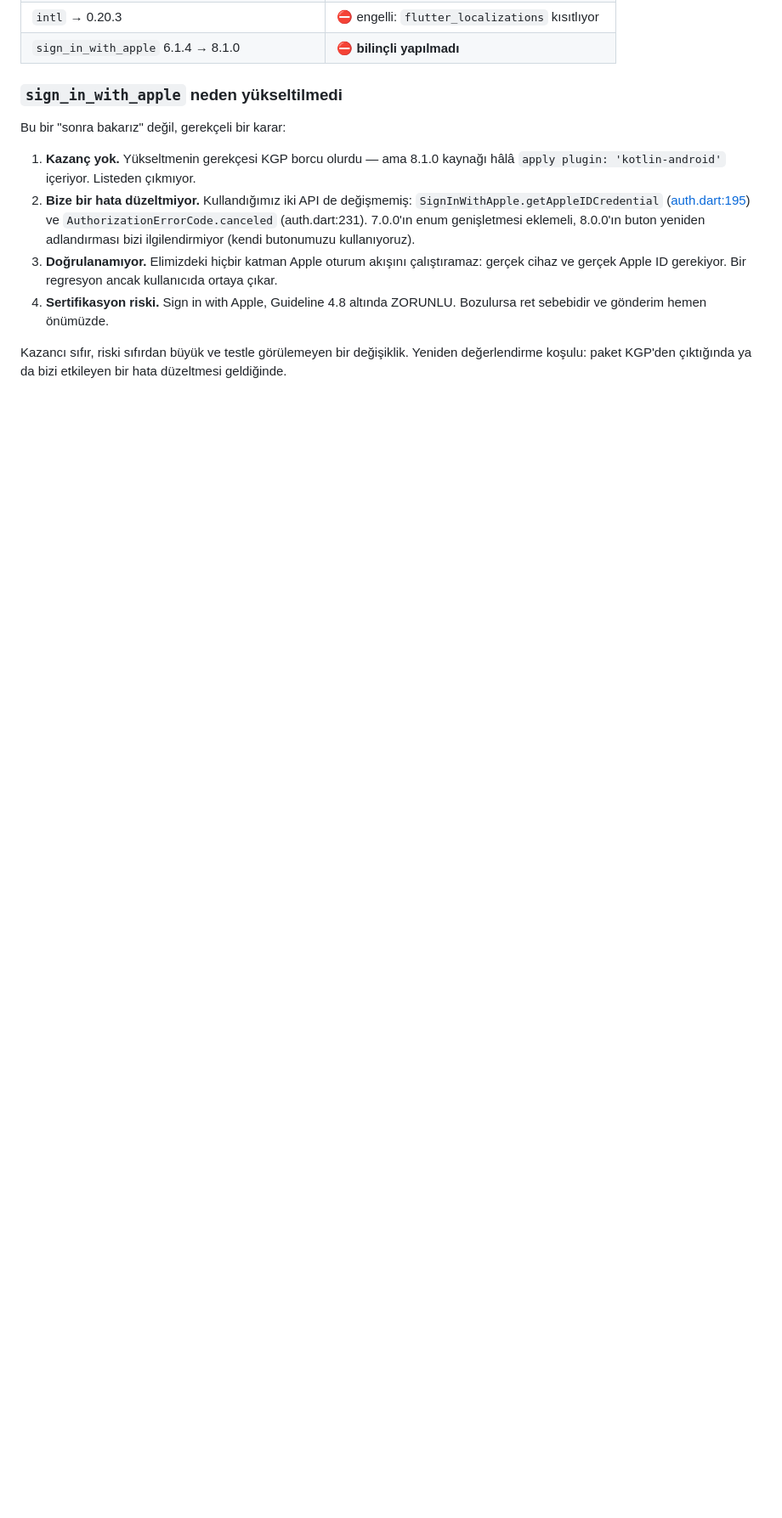
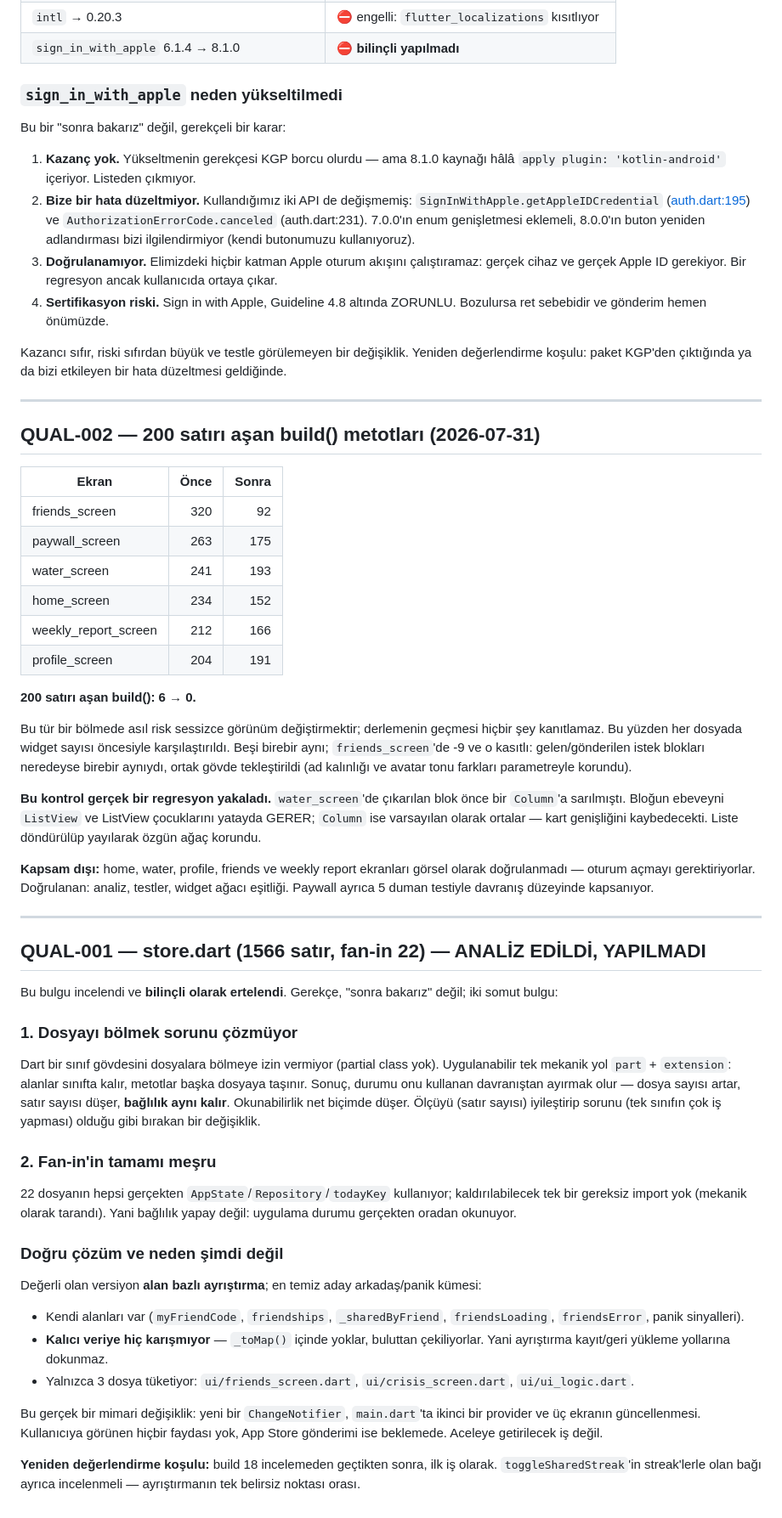
Before and after one commit to kprens/rutin, a Markdown page: audit/04-changelog.md, the part around the change. Shown at 85% size. GitHub-like rendering; blank space fills up the shorter version.

Commit message:
docs(audit): QUAL-002'yi kapat, QUAL-001'i analiz edip gerekçeli ertele
QUAL-001 için iki bulgu: (1) part+extension bölmesi satır sayısını düşürüp bağlılığı aynı bırakıyor, durumu davranıştan ayırdığı için okunabilirliği düşürüyor; (2) fan-in'in tamamı meşru, sökülecek import yok. Değerli olan alan bazlı ayrıştırma ve en temiz aday arkadaş/panik kümesi — kalıcı veriye karışmıyor, 3 tüketicisi var.

```diff
--- a/audit/04-changelog.md
+++ b/audit/04-changelog.md
@@ -494,3 +494,77 @@ Bu bir "sonra bakarız" değil, gerekçeli bir karar:
 Kazancı sıfır, riski sıfırdan büyük ve testle görülemeyen bir değişiklik.
 Yeniden değerlendirme koşulu: paket KGP'den çıktığında ya da bizi
 etkileyen bir hata düzeltmesi geldiğinde.
+
+---
+
+## QUAL-002 — 200 satırı aşan build() metotları (2026-07-31)
+
+| Ekran | Önce | Sonra |
+|---|---:|---:|
+| friends_screen | 320 | 92 |
+| paywall_screen | 263 | 175 |
+| water_screen | 241 | 193 |
+| home_screen | 234 | 152 |
+| weekly_report_screen | 212 | 166 |
+| profile_screen | 204 | 191 |
+
+**200 satırı aşan build(): 6 → 0.**
+
+Bu tür bir bölmede asıl risk sessizce görünüm değiştirmektir; derlemenin
+geçmesi hiçbir şey kanıtlamaz. Bu yüzden her dosyada widget sayısı öncesiyle
+karşılaştırıldı. Beşi birebir aynı; `friends_screen`'de -9 ve o kasıtlı:
+gelen/gönderilen istek blokları neredeyse birebir aynıydı, ortak gövde
+tekleştirildi (ad kalınlığı ve avatar tonu farkları parametreyle korundu).
+
+**Bu kontrol gerçek bir regresyon yakaladı.** `water_screen`'de çıkarılan
+blok önce bir `Column`'a sarılmıştı. Bloğun ebeveyni `ListView` ve ListView
+çocuklarını yatayda GERER; `Column` ise varsayılan olarak ortalar — kart
+genişliğini kaybedecekti. Liste döndürülüp yayılarak özgün ağaç korundu.
+
+**Kapsam dışı:** home, water, profile, friends ve weekly report ekranları
+görsel olarak doğrulanmadı — oturum açmayı gerektiriyorlar. Doğrulanan:
+analiz, testler, widget ağacı eşitliği. Paywall ayrıca 5 duman testiyle
+davranış düzeyinde kapsanıyor.
+
+---
+
+## QUAL-001 — store.dart (1566 satır, fan-in 22) — ANALİZ EDİLDİ, YAPILMADI
+
+Bu bulgu incelendi ve **bilinçli olarak ertelendi**. Gerekçe, "sonra bakarız"
+değil; iki somut bulgu:
+
+### 1. Dosyayı bölmek sorunu çözmüyor
+
+Dart bir sınıf gövdesini dosyalara bölmeye izin vermiyor (partial class yok).
+Uygulanabilir tek mekanik yol `part` + `extension`: alanlar sınıfta kalır,
+metotlar başka dosyaya taşınır. Sonuç, durumu onu kullanan davranıştan
+ayırmak olur — dosya sayısı artar, satır sayısı düşer, **bağlılık aynı
+kalır**. Okunabilirlik net biçimde düşer. Ölçüyü (satır sayısı) iyileştirip
+sorunu (tek sınıfın çok iş yapması) olduğu gibi bırakan bir değişiklik.
+
+### 2. Fan-in'in tamamı meşru
+
+22 dosyanın hepsi gerçekten `AppState`/`Repository`/`todayKey` kullanıyor;
+kaldırılabilecek tek bir gereksiz import yok (mekanik olarak tarandı).
+Yani bağlılık yapay değil: uygulama durumu gerçekten oradan okunuyor.
+
+### Doğru çözüm ve neden şimdi değil
+
+Değerli olan versiyon **alan bazlı ayrıştırma**; en temiz aday
+arkadaş/panik kümesi:
+
+- Kendi alanları var (`myFriendCode`, `friendships`, `_sharedByFriend`,
+  `friendsLoading`, `friendsError`, panik sinyalleri).
+- **Kalıcı veriye hiç karışmıyor** — `_toMap()` içinde yoklar, buluttan
+  çekiliyorlar. Yani ayrıştırma kayıt/geri yükleme yollarına dokunmaz.
+- Yalnızca 3 dosya tüketiyor: `ui/friends_screen.dart`,
+  `ui/crisis_screen.dart`, `ui/ui_logic.dart`.
+
+Bu gerçek bir mimari değişiklik: yeni bir `ChangeNotifier`, `main.dart`'ta
+ikinci bir provider ve üç ekranın güncellenmesi. Kullanıcıya görünen hiçbir
+faydası yok, App Store gönderimi ise beklemede. Aceleye getirilecek iş
+değil.
+
+**Yeniden değerlendirme koşulu:** build 18 incelemeden geçtikten sonra, ilk
+iş olarak. `toggleSharedStreak`'in streak'lerle olan bağı ayrıca
+incelenmeli — ayrıştırmanın tek belirsiz noktası orası.
```
